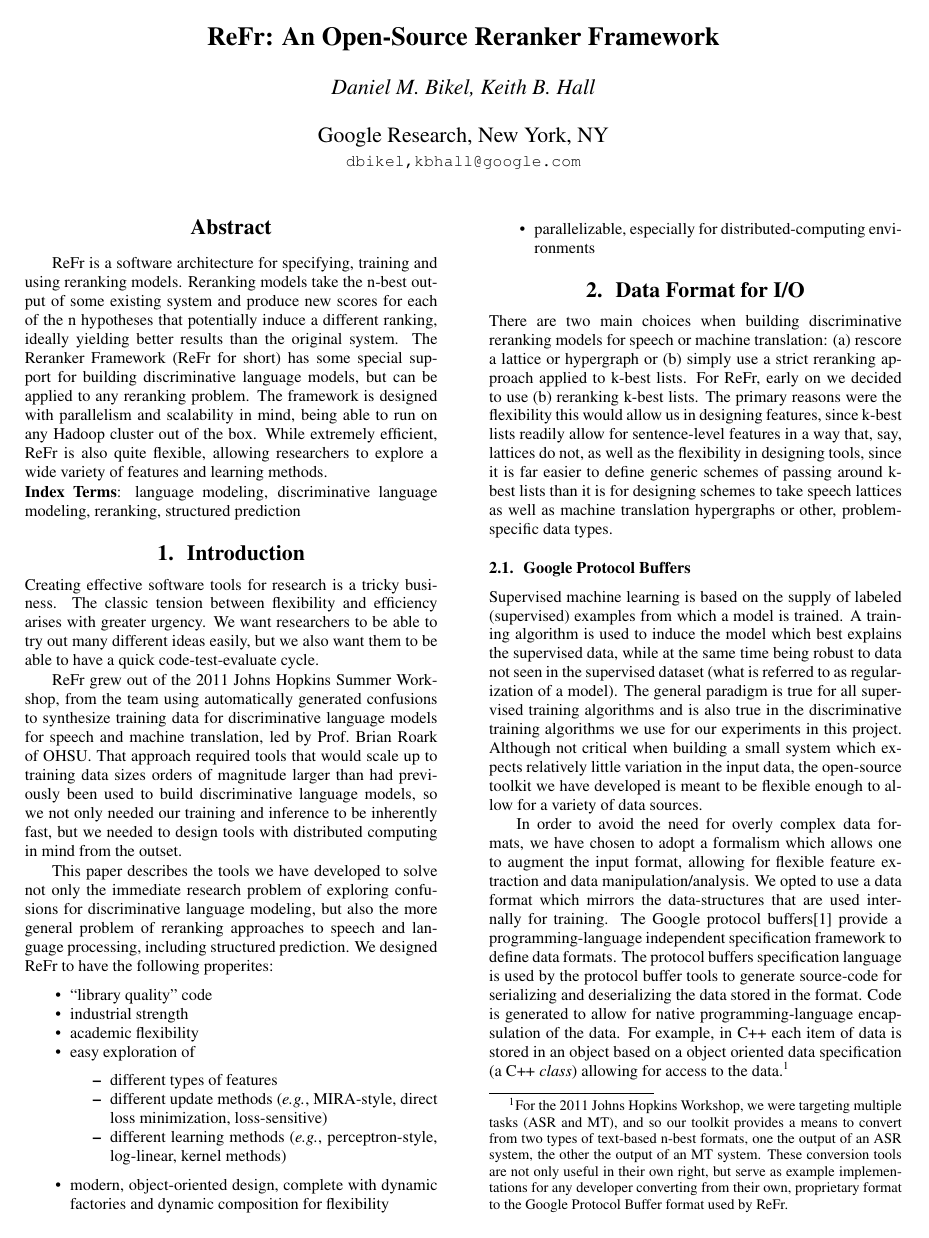
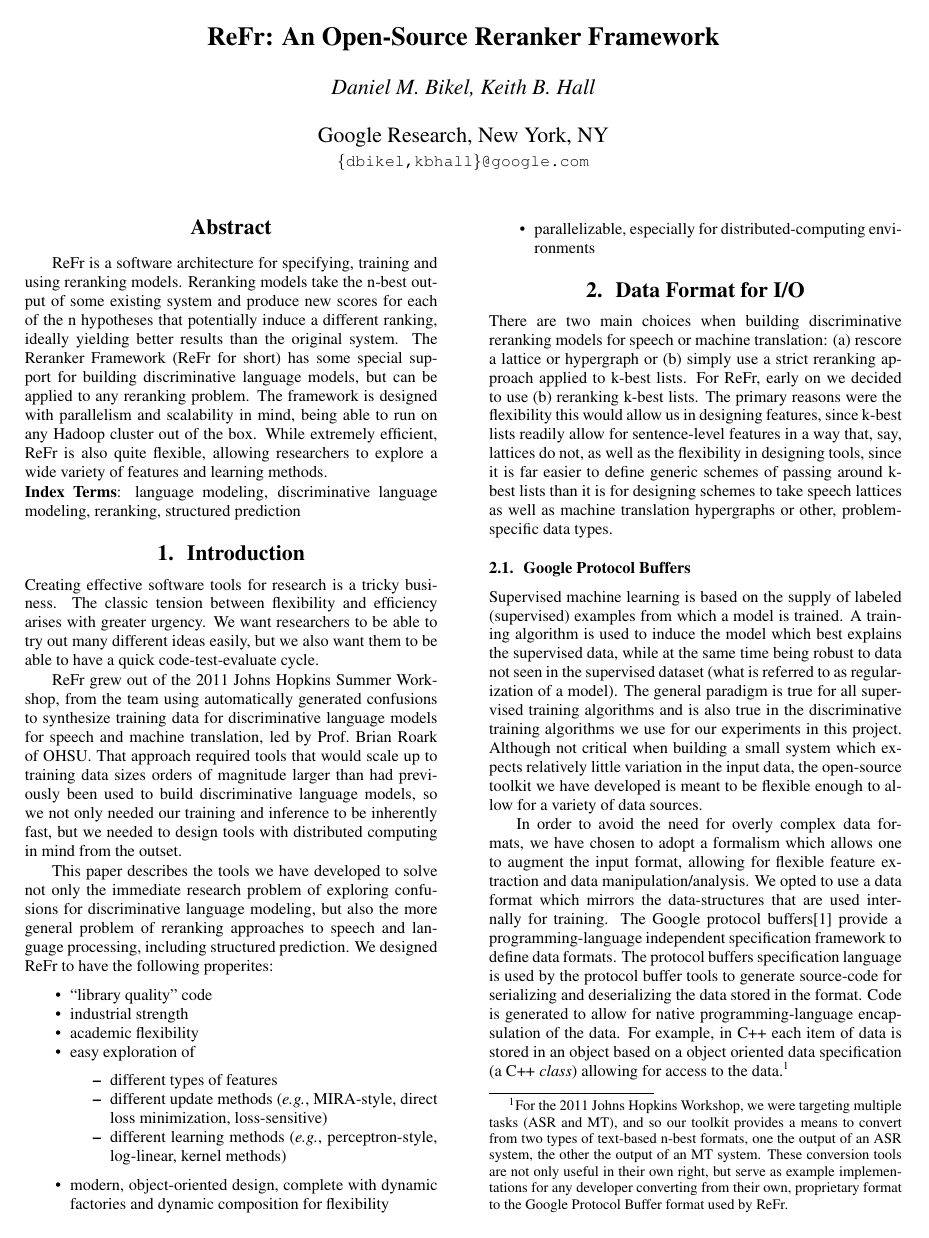
Before and after one commit to dbikel/refr.papers, a LaTeX paper (interspeech-2013/refr.tex): page 1 of 6. Compiled offline with pdfLaTeX.

Commit message:
Put braces around authors' email addresses, {dbikel,kbhall}.

```diff
--- a/interspeech-2013/refr.tex
+++ b/interspeech-2013/refr.tex
@@ -81,7 +81,7 @@
 \name{{\em Daniel M. Bikel, Keith B. Hall}}
 
 \address{Google Research, New York, NY\\
-{\small \tt {dbikel,kbhall}@google.com}}
+{\small \tt {\{dbikel,kbhall\}}@google.com}}
 
 %
 \begin{document}
```
